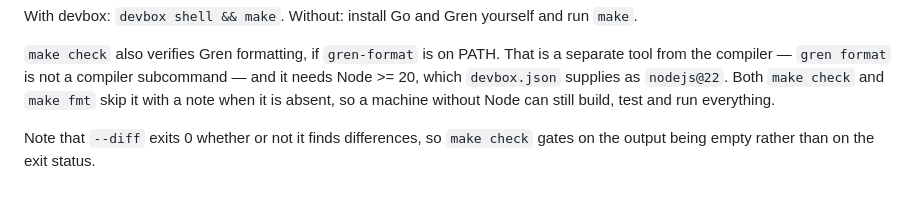
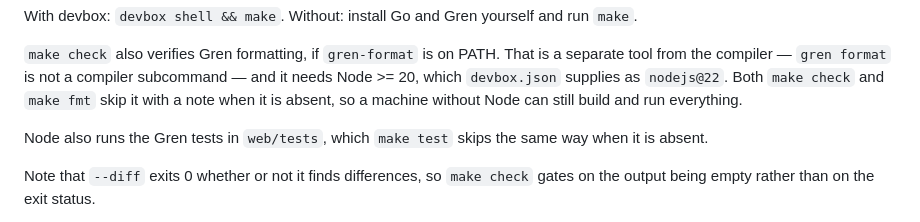
Before and after one commit to gilramir/ai-reviewer, a Markdown page: README.md, the part around one of its changes. Drawn GitHub-style; blank space fills up the shorter version.

```diff
--- a/README.md
+++ b/README.md
@@ -59,7 +63,10 @@ run `make`.
 a separate tool from the compiler — `gren format` is not a compiler subcommand —
 and it needs Node >= 20, which `devbox.json` supplies as `nodejs@22`. Both
 `make check` and `make fmt` skip it with a note when it is absent, so a machine
-without Node can still build, test and run everything.
+without Node can still build and run everything.
+
+Node also runs the Gren tests in `web/tests`, which `make test` skips the same
+way when it is absent.
 
 Note that `--diff` exits 0 whether or not it finds differences, so `make check`
 gates on the output being empty rather than on the exit status.
```
Also changed, not shown: other parts of README.md (+39 -4 lines), docs/backendClaude.md (added, +459 -0 lines).
